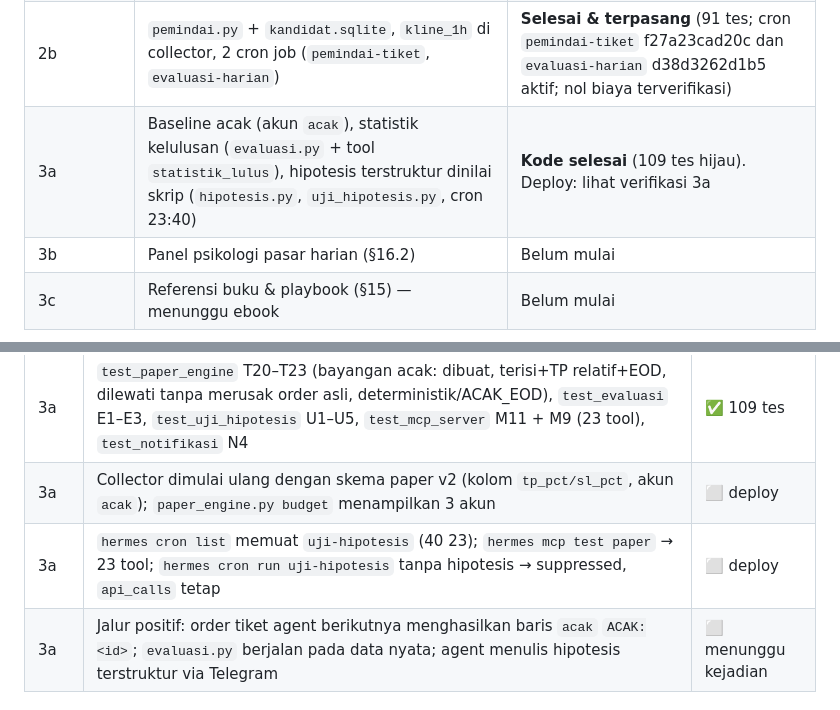
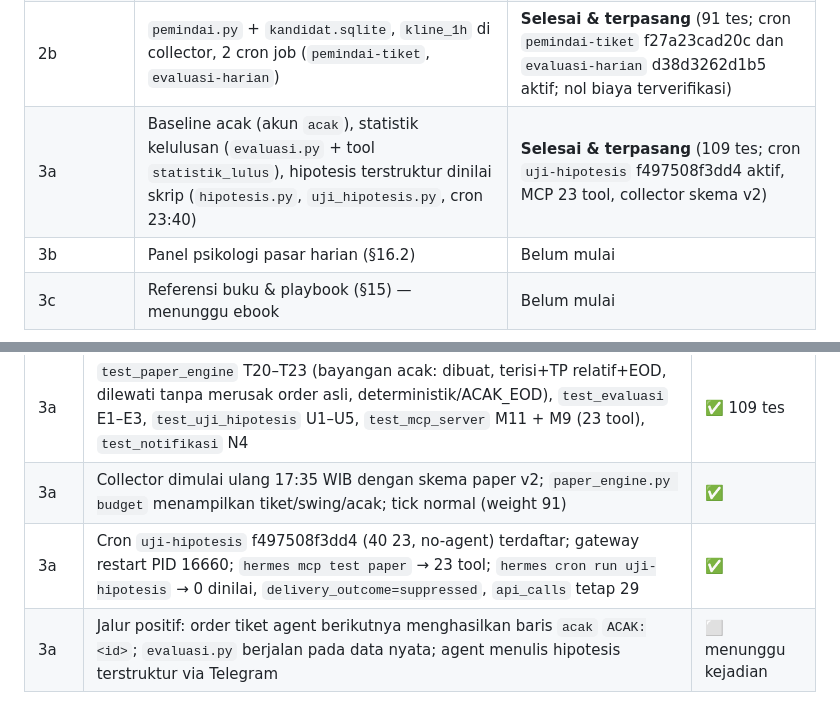
Before and after one commit to rafcnzo/ai-trade-assistant, a Markdown page: docs/STATUS.md, 2 parts joined by grey strips. Drawn GitHub-style.

Commit message:
STATUS: deploy 3a terverifikasi (cron uji-hipotesis, 23 tool, collector v2)
Co-Authored-By: Claude Fable 5.1 <noreply@anthropic.com>

```diff
--- a/docs/STATUS.md
+++ b/docs/STATUS.md
@@ -32,7 +32,7 @@ Pemindai menulis `data/kandidat.sqlite` (penulis tunggal); collector kini juga m
 | 1 | Mesin paper trading: collector, paper_engine, budget_guard, 43 tes | **Selesai**, live |
 | 2a | Hermes: budget_proxy, analisis, mcp_server (22 tool), SOUL + skill `tiket` + `sync.py` + `setup_hermes.cmd`, docs | **Selesai & terverifikasi** (`hermes -z` menjawab lewat tool MCP; biaya tercatat). Sisa: uji dari Telegram oleh user |
 | 2b | `pemindai.py` + `kandidat.sqlite`, `kline_1h` di collector, 2 cron job (`pemindai-tiket`, `evaluasi-harian`) | **Selesai & terpasang** (91 tes; cron `pemindai-tiket` f27a23cad20c dan `evaluasi-harian` d38d3262d1b5 aktif; nol biaya terverifikasi) |
-| 3a | Baseline acak (akun `acak`), statistik kelulusan (`evaluasi.py` + tool `statistik_lulus`), hipotesis terstruktur dinilai skrip (`hipotesis.py`, `uji_hipotesis.py`, cron 23:40) | **Kode selesai** (109 tes hijau). Deploy: lihat verifikasi 3a |
+| 3a | Baseline acak (akun `acak`), statistik kelulusan (`evaluasi.py` + tool `statistik_lulus`), hipotesis terstruktur dinilai skrip (`hipotesis.py`, `uji_hipotesis.py`, cron 23:40) | **Selesai & terpasang** (109 tes; cron `uji-hipotesis` f497508f3dd4 aktif, MCP 23 tool, collector skema v2) |
 | 3b | Panel psikologi pasar harian (§16.2) | Belum mulai |
 | 3c | Referensi buku & playbook (§15) — menunggu ebook | Belum mulai |
 
@@ -82,8 +82,8 @@ Pemindai menulis `data/kandidat.sqlite` (penulis tunggal); collector kini juga m
 | 2b+ | `test_notifikasi` N1–N3 (init sunyi, order/terisi/TP, batal/kedaluwarsa, likuidasi, batas 20, CLI), `test_hermes_sync` H5 | ✅ |
 | 2b+ | Cron `notif-paper` 4c19f528cc31 terdaftar (mode no-agent); `hermes cron run notif-paper` 17:01 WIB mengirim 2 kejadian (#6 order SOL, #7 terisi) → `delivery_outcome=delivered`, kursor #7; tanpa panggilan API | ✅ |
 | 3a | `test_paper_engine` T20–T23 (bayangan acak: dibuat, terisi+TP relatif+EOD, dilewati tanpa merusak order asli, deterministik/ACAK_EOD), `test_evaluasi` E1–E3, `test_uji_hipotesis` U1–U5, `test_mcp_server` M11 + M9 (23 tool), `test_notifikasi` N4 | ✅ 109 tes |
-| 3a | Collector dimulai ulang dengan skema paper v2 (kolom `tp_pct/sl_pct`, akun `acak`); `paper_engine.py budget` menampilkan 3 akun | ⬜ deploy |
-| 3a | `hermes cron list` memuat `uji-hipotesis` (40 23); `hermes mcp test paper` → 23 tool; `hermes cron run uji-hipotesis` tanpa hipotesis → suppressed, `api_calls` tetap | ⬜ deploy |
+| 3a | Collector dimulai ulang 17:35 WIB dengan skema paper v2; `paper_engine.py budget` menampilkan tiket/swing/acak; tick normal (weight 91) | ✅ |
+| 3a | Cron `uji-hipotesis` f497508f3dd4 (40 23, no-agent) terdaftar; gateway restart PID 16660; `hermes mcp test paper` → 23 tool; `hermes cron run uji-hipotesis` → 0 dinilai, `delivery_outcome=suppressed`, `api_calls` tetap 29 | ✅ |
 | 3a | Jalur positif: order tiket agent berikutnya menghasilkan baris `acak` `ACAK:<id>`; `evaluasi.py` berjalan pada data nyata; agent menulis hipotesis terstruktur via Telegram | ⬜ menunggu kejadian |
 
 ## Keputusan yang berlaku
```
Also changed, not shown: other parts of docs/STATUS.md (+1 -1 lines).
